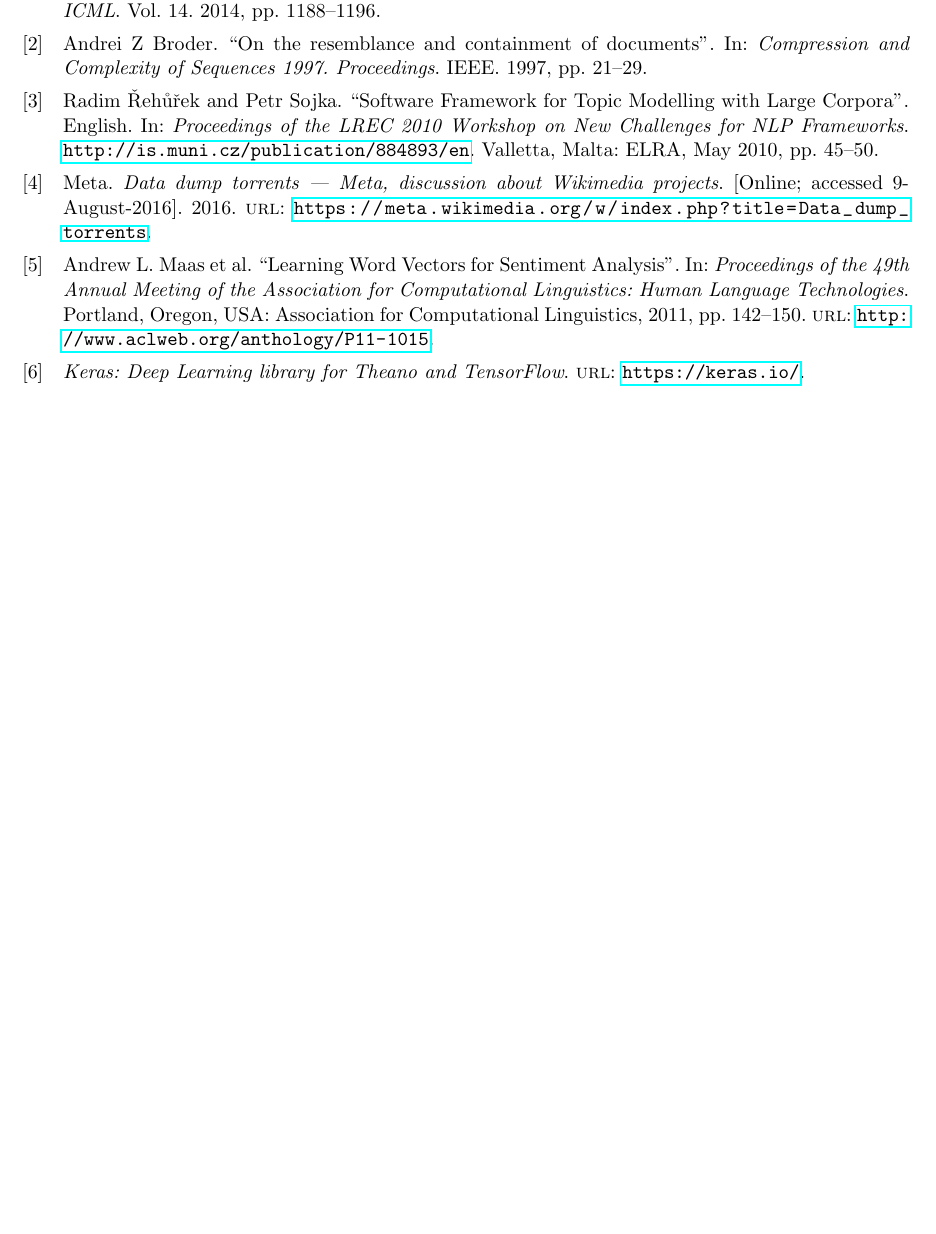
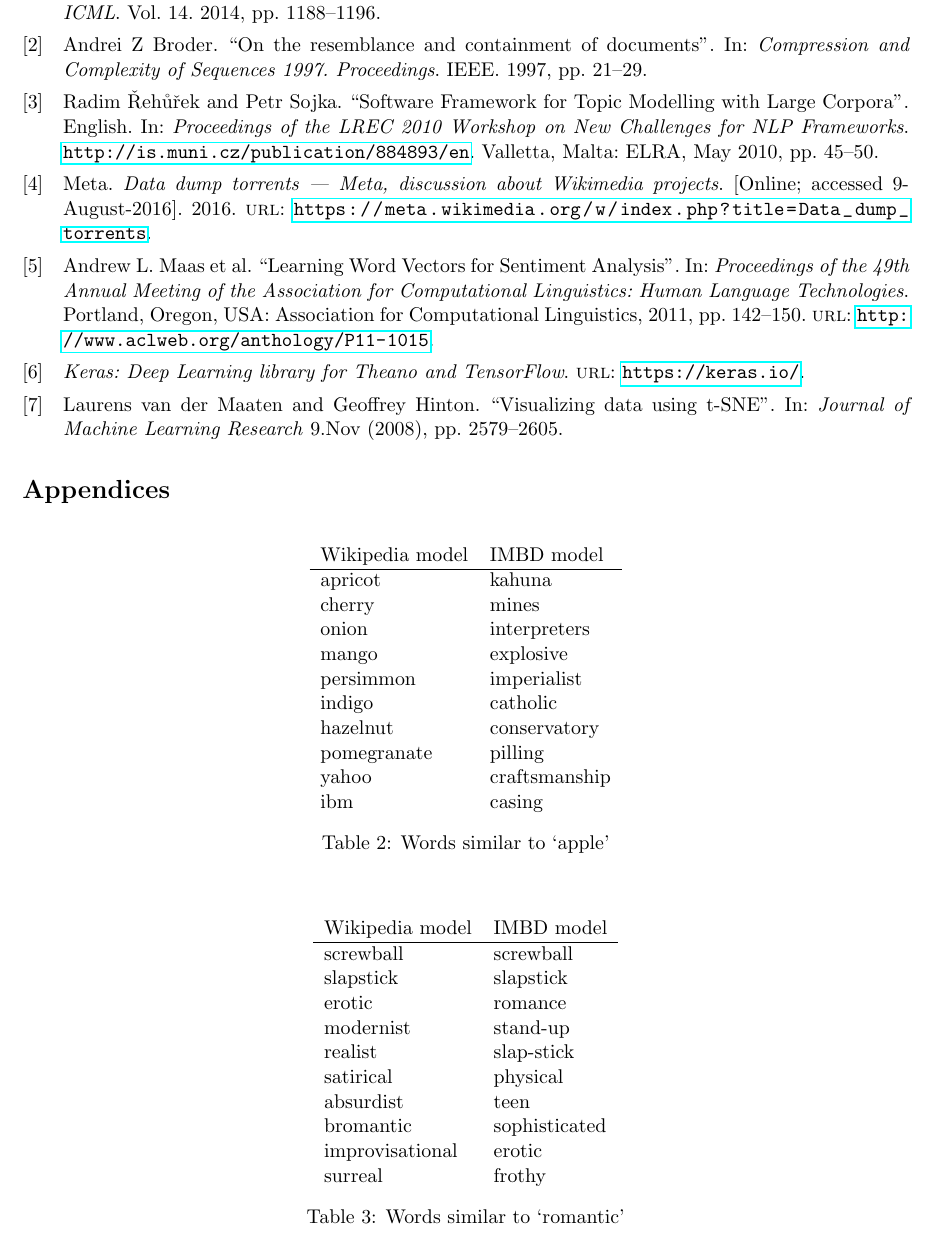
Before and after one commit to mbd-doc2vec-team/mbd-doc2vec, a LaTeX document (documents/intermediate-report/intermediate-report.tex): part of page 4 of 4 before the commit and part of page 4 of 8 after it, cut so that both start at the same text, the shorter picture padded with empty space. The pictures show the PDF file documents/intermediate-report/intermediate-report.pdf that the author committed with the source.

Commit message:
continuing work...

```diff
--- a/documents/intermediate-report/intermediate-report.tex
+++ b/documents/intermediate-report/intermediate-report.tex
@@ -72,6 +81,16 @@
   publisher = {Association for Computational Linguistics},
   pages     = {142--150},
   url       = {http://www.aclweb.org/anthology/P11-1015}
+}
+
+@article{maaten2008visualizing,
+  title={Visualizing data using t-SNE},
+  author={Maaten, Laurens van der and Hinton, Geoffrey},
+  journal={Journal of Machine Learning Research},
+  volume={9},
+  number={Nov},
+  pages={2579--2605},
+  year={2008}
 }
 
 \end{filecontents}
@@ -182,0 +229,41 @@
+  \begin{table*}[h]
+    \begin{center}
+      \begin{tabular}{l l}
+        Wikipedia model & IMBD model\\
+        \hline
+        apricot & kahuna\\
+        cherry & mines\\
+        onion & interpreters\\
+        mango & explosive\\
+        persimmon & imperialist\\
+        indigo & catholic\\
+        hazelnut & conservatory\\
+        pomegranate & pilling\\
+        yahoo & craftsmanship\\
+        ibm & casing\\
+      \end{tabular}
+    \caption{Words similar to `apple'}
+    \label{tab:apple}
+    \end{center}
+  \end{table*}
+
+  \begin{table*}[h]
+    \begin{center}
+      \begin{tabular}{l l}
+        Wikipedia model & IMBD model\\
+        \hline
+        screwball & screwball\\
+        slapstick & slapstick\\
+        erotic & romance\\
+        modernist & stand-up\\
+        realist & slap-stick\\
+        satirical & physical\\
+        absurdist & teen\\
+        bromantic & sophisticated\\
+        improvisational & erotic\\
+        surreal & frothy\\
+      \end{tabular}
+    \caption{Words similar to `romantic'}
+    \label{tab:romantic}
+    \end{center}
+  \end{table*}
```
Also changed, not shown: documents/intermediate-report/ast.png (added), documents/intermediate-report/autism_cluster.png (added), documents/intermediate-report/intermediate-report.pdf, documents/intermediate-report/mining-vs-science.png (added), documents/intermediate-report/mining_in_region_cluster.png (added), documents/intermediate-report/schizo_cluster.png (added), documents/intermediate-report/schizothorax_cluster.png (added), documents/intermediate-report/scifi_cluster.png (added), documents/intermediate-report/terrorism_cluster.png (added), documents/intermediate-report/years_in_science_cluster.png (added), documents/intermediate-report/intermediate-report.tex (86 more changed lines). Lines whose indentation alone changed are shown as unchanged.
